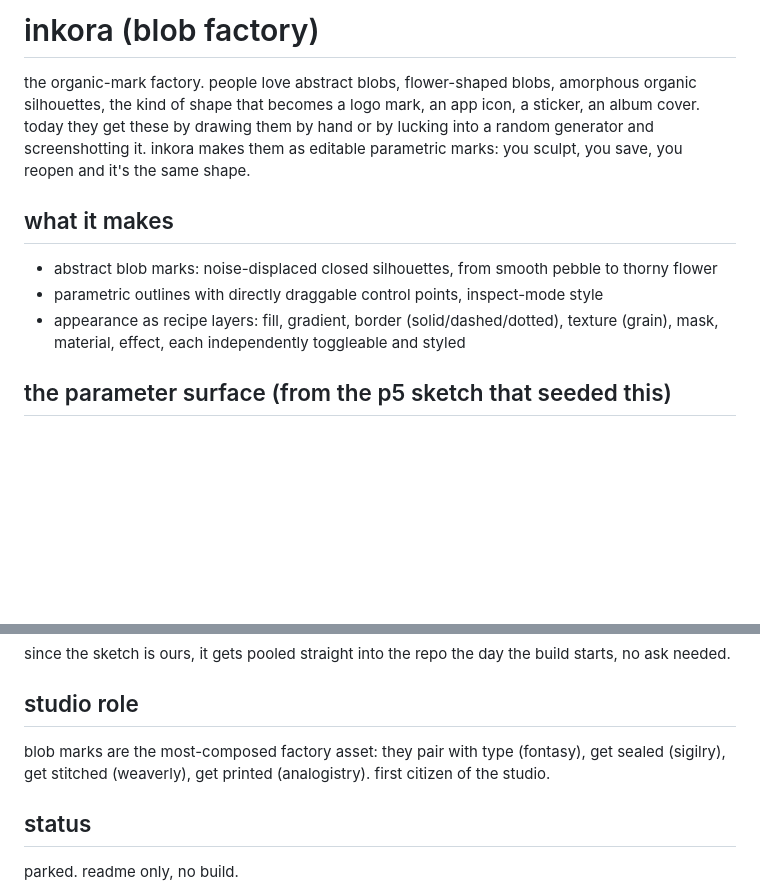
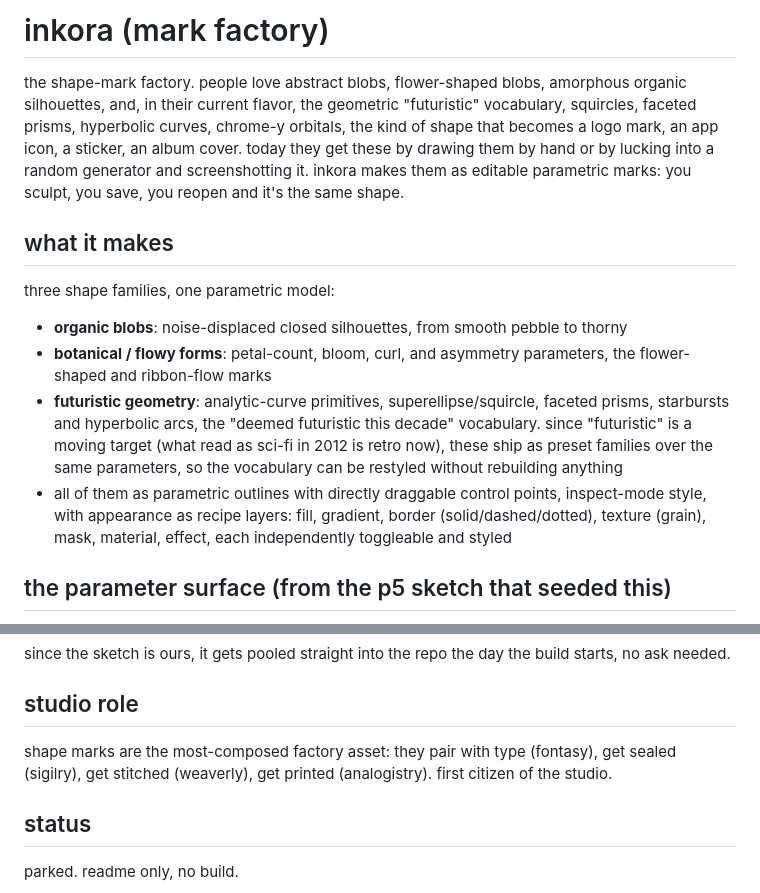
Before and after one commit to tinkrland/illustrace, a Markdown page: factories/inkora/README.md, 2 parts joined by grey strips. GitHub-like rendering; blank space fills up the shorter version.

Commit message:
broaden the inkora scope (futuristic geometric vocabulary and flowy botanical forms join the blobs, one parametric model underneath)

```diff
--- a/factories/inkora/README.md
+++ b/factories/inkora/README.md
@@ -1,12 +1,15 @@
-# inkora (blob factory)
+# inkora (mark factory)
 
-the organic-mark factory. people love abstract blobs, flower-shaped blobs, amorphous organic silhouettes, the kind of shape that becomes a logo mark, an app icon, a sticker, an album cover. today they get these by drawing them by hand or by lucking into a random generator and screenshotting it. inkora makes them as editable parametric marks: you sculpt, you save, you reopen and it's the same shape.
+the shape-mark factory. people love abstract blobs, flower-shaped blobs, amorphous organic silhouettes, and, in their current flavor, the geometric "futuristic" vocabulary, squircles, faceted prisms, hyperbolic curves, chrome-y orbitals, the kind of shape that becomes a logo mark, an app icon, a sticker, an album cover. today they get these by drawing them by hand or by lucking into a random generator and screenshotting it. inkora makes them as editable parametric marks: you sculpt, you save, you reopen and it's the same shape.
 
 ## what it makes
 
-- abstract blob marks: noise-displaced closed silhouettes, from smooth pebble to thorny flower
-- parametric outlines with directly draggable control points, inspect-mode style
-- appearance as recipe layers: fill, gradient, border (solid/dashed/dotted), texture (grain), mask, material, effect, each independently toggleable and styled
+three shape families, one parametric model:
+
+- **organic blobs**: noise-displaced closed silhouettes, from smooth pebble to thorny
+- **botanical / flowy forms**: petal-count, bloom, curl, and asymmetry parameters, the flower-shaped and ribbon-flow marks
+- **futuristic geometry**: analytic-curve primitives, superellipse/squircle, faceted prisms, starbursts and hyperbolic arcs, the "deemed futuristic this decade" vocabulary. since "futuristic" is a moving target (what read as sci-fi in 2012 is retro now), these ship as preset families over the same parameters, so the vocabulary can be restyled without rebuilding anything
+- all of them as parametric outlines with directly draggable control points, inspect-mode style, with appearance as recipe layers: fill, gradient, border (solid/dashed/dotted), texture (grain), mask, material, effect, each independently toggleable and styled
 
 ## the parameter surface (from the p5 sketch that seeded this)
 
@@ -31,7 +34,7 @@ since the sketch is ours, it gets pooled straight into the repo the day the buil
 
 ## studio role
 
-blob marks are the most-composed factory asset: they pair with type (fontasy), get sealed (sigilry), get stitched (weaverly), get printed (analogistry). first citizen of the studio.
+shape marks are the most-composed factory asset: they pair with type (fontasy), get sealed (sigilry), get stitched (weaverly), get printed (analogistry). first citizen of the studio.
 
 ## status
 
```
Also changed, not shown: factories/README.md (+1 -1 lines).
